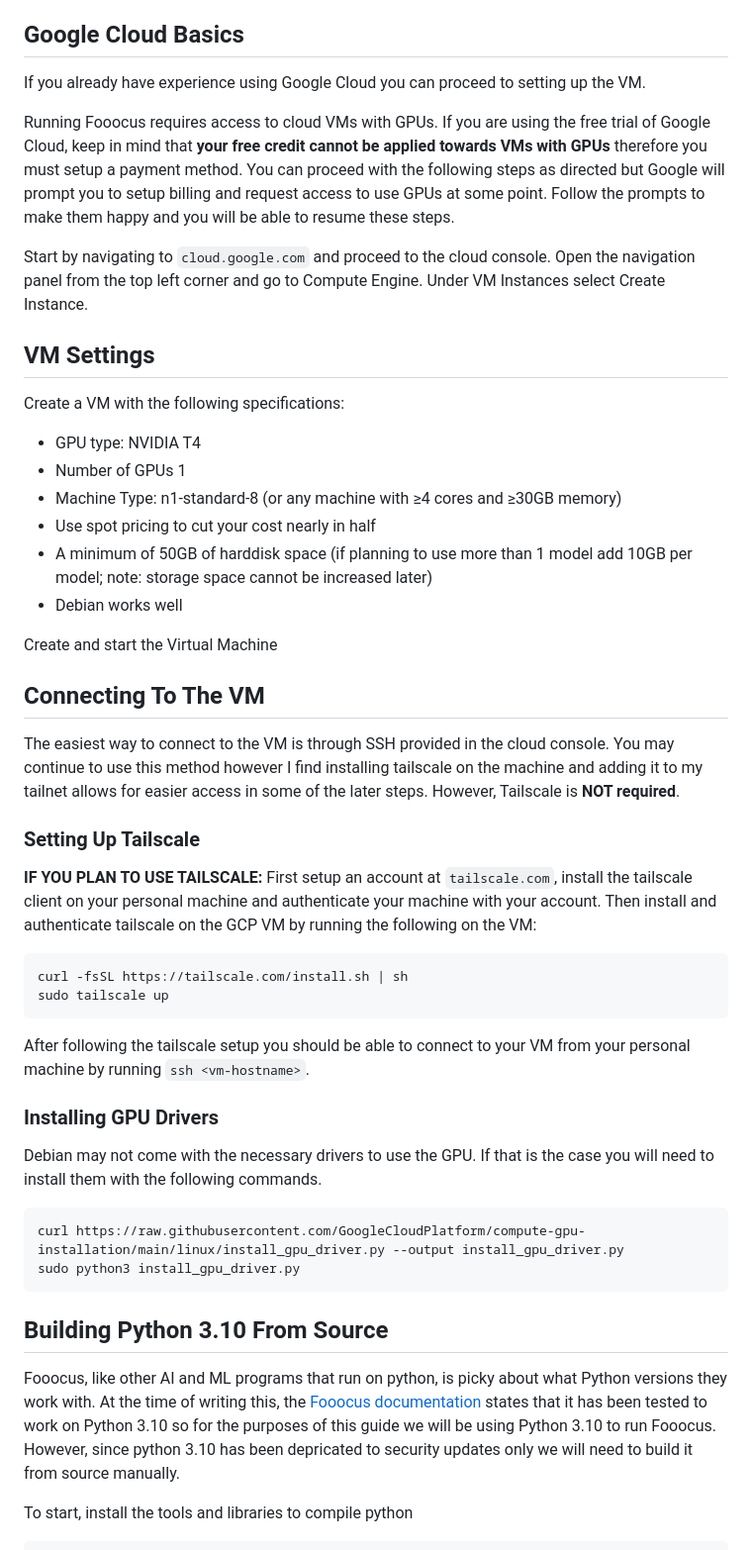
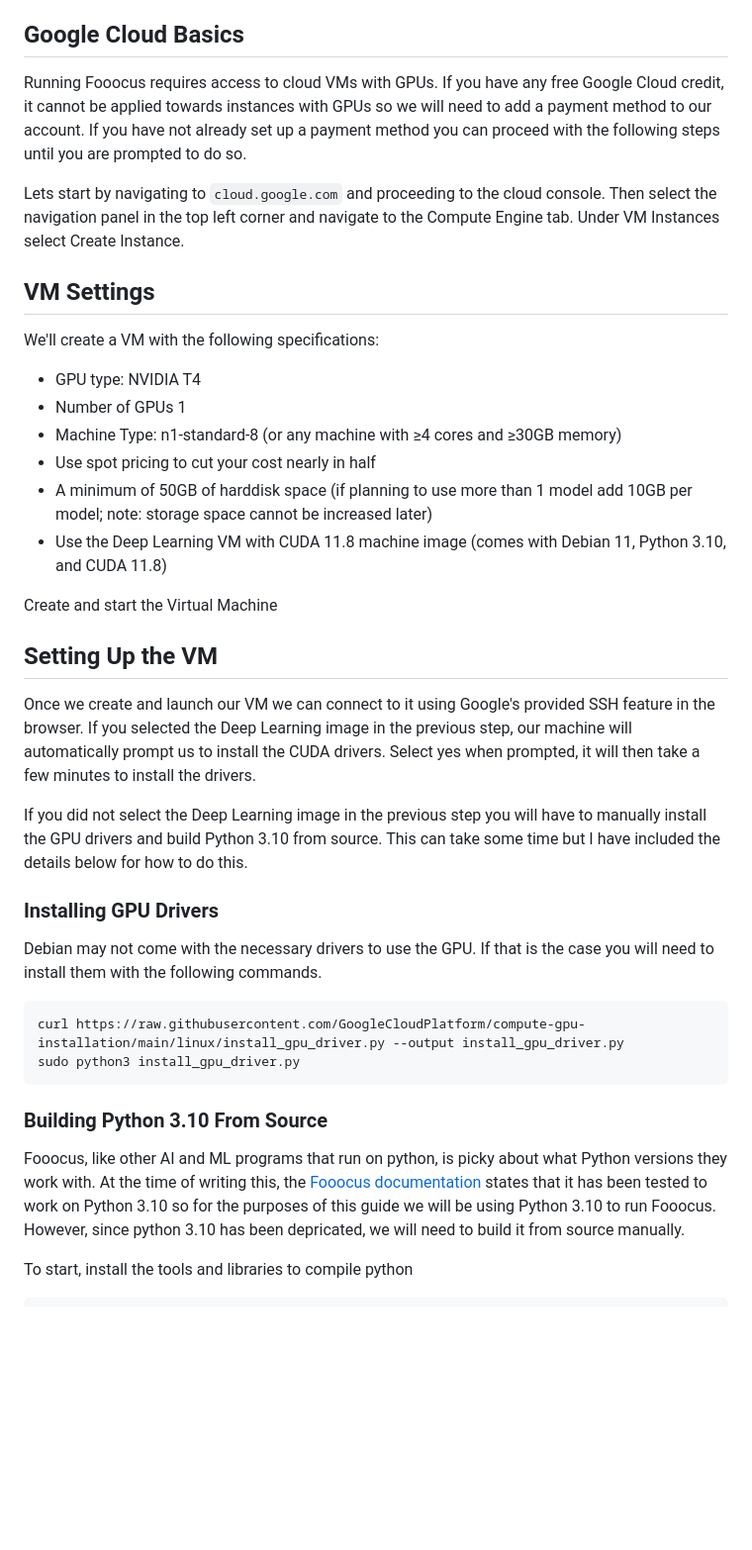
Before and after one commit to azroberts8/helpful-tools, a Markdown page: Fooocus-on-GCP/README.md, the part around the change printed below. Shown: that part at 99% size. GitHub-like rendering; blank space fills up the shorter version.

Commit message:
Fooocus on GCP: Updated guide to reduce confusion

````diff
--- a/Fooocus-on-GCP/README.md
+++ b/Fooocus-on-GCP/README.md
@@ -2,33 +2,25 @@
 So you want to use AI image generation tools but the online solutions are too restricted and produce mediocre results. You want to try tools like stable diffusion and Foocus on your own machine but your wallet said no to a fancy graphics card. The solution... run it on the cloud for pennies an hour! For typical use cases this will be orders of magnitude cheaper than purchasing your own GPU. At the time of writing this, the setup documented in this guide should cost roughly $0.22/hour of runtime. Lets get started!
 
 ## Google Cloud Basics
-If you already have experience using Google Cloud you can proceed to setting up the VM.
+Running Fooocus requires access to cloud VMs with GPUs. If you have any free Google Cloud credit, it cannot be applied towards instances with GPUs so we will need to add a payment method to our account. If you have not already set up a payment method you can proceed with the following steps until you are prompted to do so.
 
-Running Fooocus requires access to cloud VMs with GPUs. If you are using the free trial of Google Cloud, keep in mind that **your free credit cannot be applied towards VMs with GPUs** therefore you must setup a payment method. You can proceed with the following steps as directed but Google will prompt you to setup billing and request access to use GPUs at some point. Follow the prompts to make them happy and you will be able to resume these steps.
-
-Start by navigating to `cloud.google.com` and proceed to the cloud console. Open the navigation panel from the top left corner and go to Compute Engine. Under VM Instances select Create Instance.
+Lets start by navigating to `cloud.google.com` and proceeding to the cloud console. Then select the navigation panel in the top left corner and navigate to the Compute Engine tab. Under VM Instances select Create Instance.
 
 ## VM Settings
-Create a VM with the following specifications:
+We'll create a VM with the following specifications:
 * GPU type: NVIDIA T4
 * Number of GPUs 1
 * Machine Type: n1-standard-8 (or any machine with ≥4 cores and ≥30GB memory)
 * Use spot pricing to cut your cost nearly in half
 * A minimum of 50GB of harddisk space (if planning to use more than 1 model add 10GB per model; note: storage space cannot be increased later)
-* Debian works well
+* Use the Deep Learning VM with CUDA 11.8 machine image (comes with Debian 11, Python 3.10, and CUDA 11.8)
 
 Create and start the Virtual Machine
 
-## Connecting To The VM
-The easiest way to connect to the VM is through SSH provided in the cloud console. You may continue to use this method however I find installing tailscale on the machine and adding it to my tailnet allows for easier access in some of the later steps. However, Tailscale is **NOT required**.
+## Setting Up the VM
+Once we create and launch our VM we can connect to it using Google's provided SSH feature in the browser. If you selected the Deep Learning image in the previous step, our machine will automatically prompt us to install the CUDA drivers. Select yes when prompted, it will then take a few minutes to install the drivers.
 
-### Setting Up Tailscale
-**IF YOU PLAN TO USE TAILSCALE:** First setup an account at `tailscale.com`, install the tailscale client on your personal machine and authenticate your machine with your account. Then install and authenticate tailscale on the GCP VM by running the following on the VM:
-```bash
-curl -fsSL https://tailscale.com/install.sh | sh
-sudo tailscale up
-```
-After following the tailscale setup you should be able to connect to your VM from your personal machine by running `ssh <vm-hostname>`.
+If you did not select the Deep Learning image in the previous step you will have to manually install the GPU drivers and build Python 3.10 from source. This can take some time but I have included the details below for how to do this.
 
 ### Installing GPU Drivers
 Debian may not come with the necessary drivers to use the GPU. If that is the case you will need to install them with the following commands.
@@ -37,8 +29,8 @@ curl https://raw.githubusercontent.com/GoogleCloudPlatform/compute-gpu-installat
 sudo python3 install_gpu_driver.py
 ```
 
-## Building Python 3.10 From Source
-Fooocus, like other AI and ML programs that run on python, is picky about what Python versions they work with. At the time of writing this, the [Fooocus documentation](https://github.com/lllyasviel/Fooocus) states that it has been tested to work on Python 3.10 so for the purposes of this guide we will be using Python 3.10 to run Fooocus. However, since python 3.10 has been depricated to security updates only we will need to build it from source manually.
+### Building Python 3.10 From Source
+Fooocus, like other AI and ML programs that run on python, is picky about what Python versions they work with. At the time of writing this, the [Fooocus documentation](https://github.com/lllyasviel/Fooocus) states that it has been tested to work on Python 3.10 so for the purposes of this guide we will be using Python 3.10 to run Fooocus. However, since python 3.10 has been depricated, we will need to build it from source manually.
 
 To start, install the tools and libraries to compile python
 ```bash
````
Also changed, not shown: other parts of Fooocus-on-GCP/README.md (+4 -4 lines).
